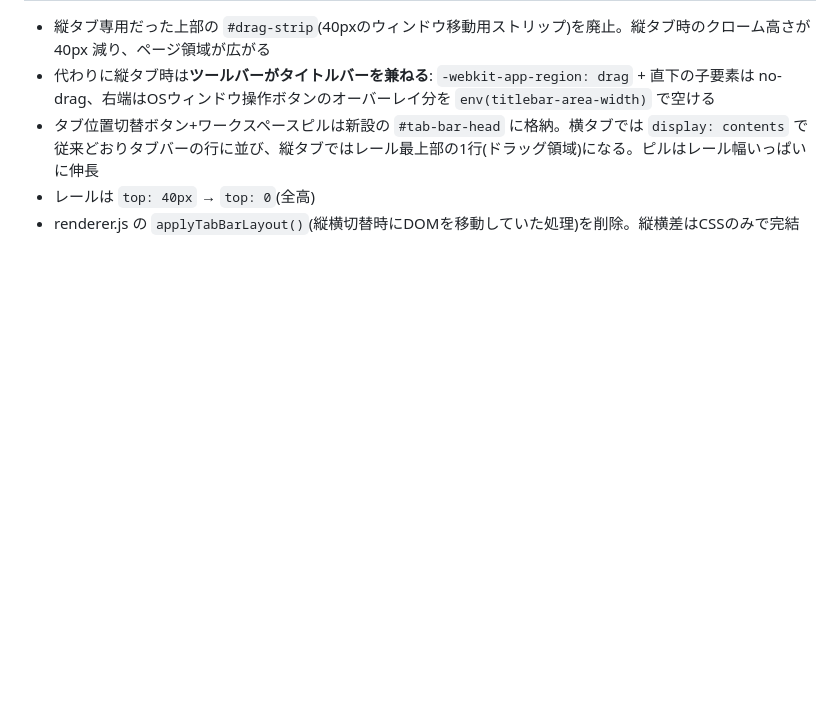
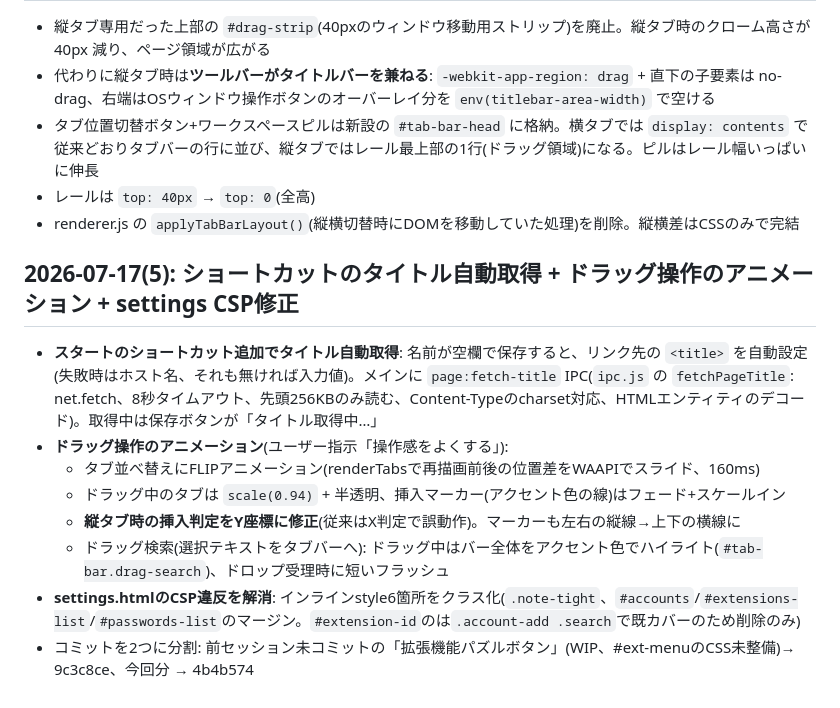
Before and after one commit to eugene-rb/Roopie, a Markdown page: log-archive.md, the part around the change. Rendered like a GitHub page; blank space fills up the shorter version.

Commit message:
log更新: 2026-07-17の作業記録と次の作業メモ
Co-Authored-By: Claude Fable 5 <noreply@anthropic.com>

```diff
--- a/log-archive.md
+++ b/log-archive.md
@@ -613,3 +613,14 @@
 - タブ位置切替ボタン+ワークスペースピルは新設の `#tab-bar-head` に格納。横タブでは `display: contents` で従来どおりタブバーの行に並び、縦タブではレール最上部の1行(ドラッグ領域)になる。ピルはレール幅いっぱいに伸長
 - レールは `top: 40px` → `top: 0`(全高)
 - renderer.js の `applyTabBarLayout()`(縦横切替時にDOMを移動していた処理)を削除。縦横差はCSSのみで完結
+
+## 2026-07-17(5): ショートカットのタイトル自動取得 + ドラッグ操作のアニメーション + settings CSP修正
+
+- **スタートのショートカット追加でタイトル自動取得**: 名前が空欄で保存すると、リンク先の `<title>` を自動設定(失敗時はホスト名、それも無ければ入力値)。メインに `page:fetch-title` IPC(`ipc.js` の `fetchPageTitle`: net.fetch、8秒タイムアウト、先頭256KBのみ読む、Content-Typeのcharset対応、HTMLエンティティのデコード)。取得中は保存ボタンが「タイトル取得中…」
+- **ドラッグ操作のアニメーション**(ユーザー指示「操作感をよくする」):
+  - タブ並べ替えにFLIPアニメーション(renderTabsで再描画前後の位置差をWAAPIでスライド、160ms)
+  - ドラッグ中のタブは `scale(0.94)` + 半透明、挿入マーカー(アクセント色の線)はフェード+スケールイン
+  - **縦タブ時の挿入判定をY座標に修正**(従来はX判定で誤動作)。マーカーも左右の縦線→上下の横線に
+  - ドラッグ検索(選択テキストをタブバーへ): ドラッグ中はバー全体をアクセント色でハイライト(`#tab-bar.drag-search`)、ドロップ受理時に短いフラッシュ
+- **settings.htmlのCSP違反を解消**: インラインstyle6箇所をクラス化(`.note-tight`、`#accounts`/`#extensions-list`/`#passwords-list`のマージン。`#extension-id`のは`.account-add .search`で既カバーのため削除のみ)
+- コミットを2つに分割: 前セッション未コミットの「拡張機能パズルボタン」(WIP、#ext-menuのCSS未整備)→ 9c3c8ce、今回分 → 4b4b574
```
Also changed, not shown: log.md (+2 -1 lines).
